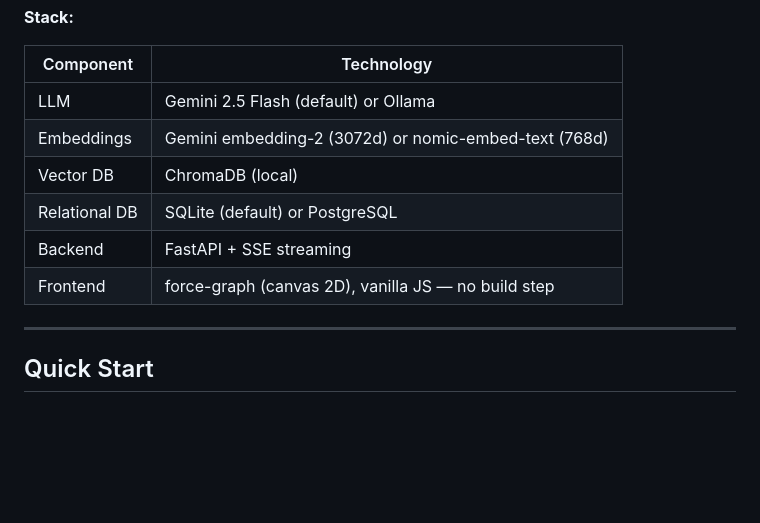
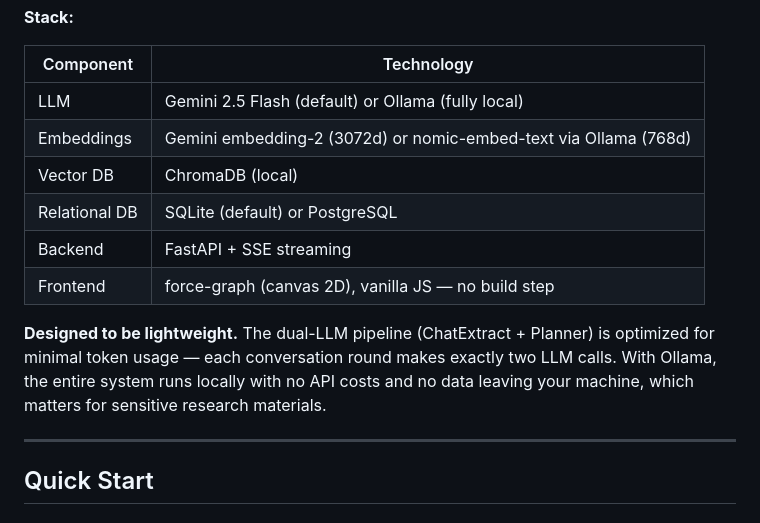
Before and after one commit to ultima6-tw/aporia-kg, a Markdown page: README.md, the part around the change. Rendered like a GitHub page; blank space fills up the shorter version.

Commit message:
Highlight lightweight token usage and fully local Ollama option
Co-Authored-By: Claude Sonnet 4.6 <noreply@anthropic.com>

```diff
--- a/README.md
+++ b/README.md
@@ -78,12 +78,14 @@ User input
 
 | Component | Technology |
 |-----------|-----------|
-| LLM | Gemini 2.5 Flash (default) or Ollama |
-| Embeddings | Gemini embedding-2 (3072d) or nomic-embed-text (768d) |
+| LLM | Gemini 2.5 Flash (default) or Ollama (fully local) |
+| Embeddings | Gemini embedding-2 (3072d) or nomic-embed-text via Ollama (768d) |
 | Vector DB | ChromaDB (local) |
 | Relational DB | SQLite (default) or PostgreSQL |
 | Backend | FastAPI + SSE streaming |
 | Frontend | force-graph (canvas 2D), vanilla JS — no build step |
+
+**Designed to be lightweight.** The dual-LLM pipeline (ChatExtract + Planner) is optimized for minimal token usage — each conversation round makes exactly two LLM calls. With Ollama, the entire system runs locally with no API costs and no data leaving your machine, which matters for sensitive research materials.
 
 ---
 
```
